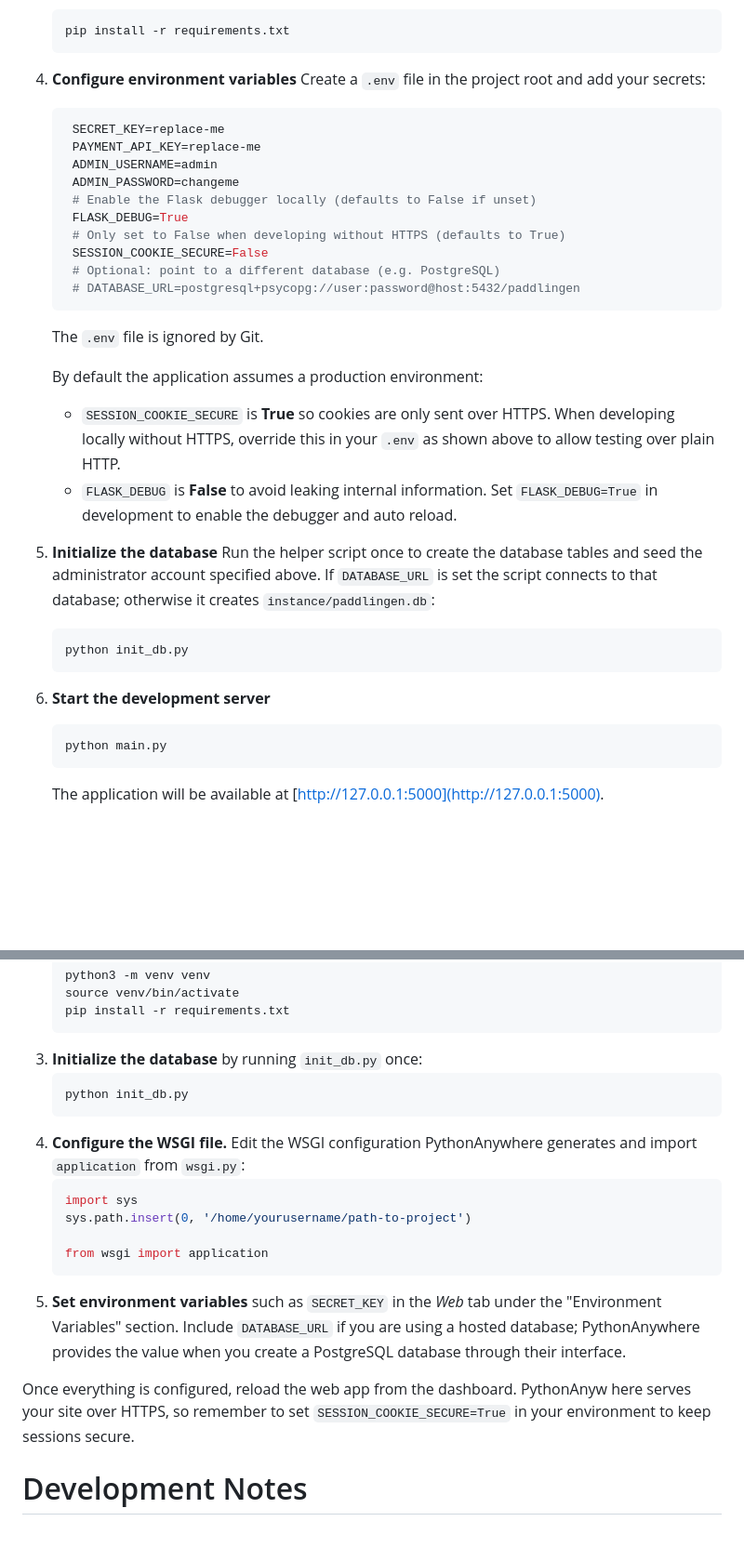
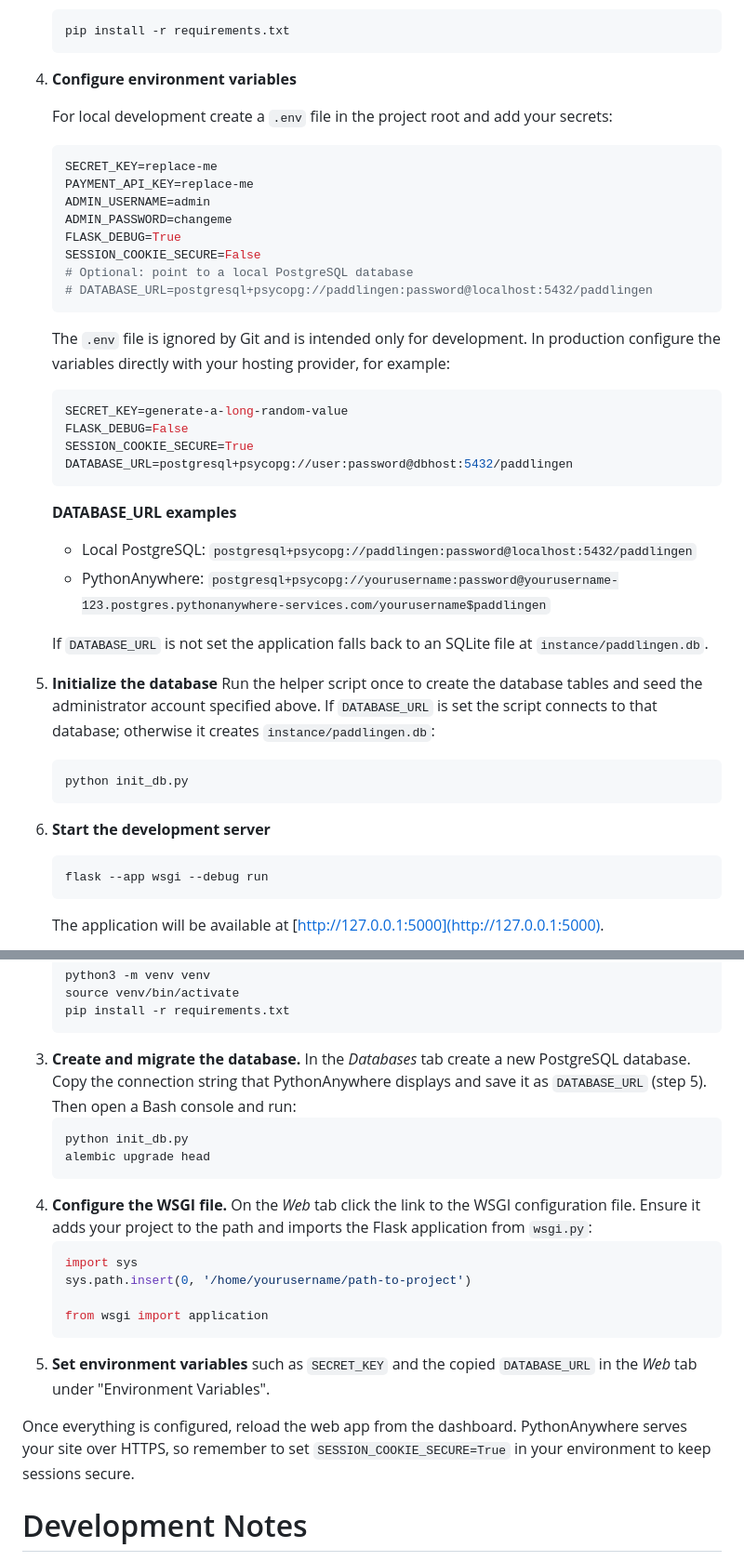
Before and after one commit to Marcus-Gustafsson/Paddlingen, a Markdown page: README.md, 2 parts joined by grey strips. Shown: that part at 93% size. GitHub-like rendering; blank space fills up the shorter version.

Commit message:
docs: update deployment and dev setup

````diff
--- a/README.md
+++ b/README.md
@@ -28,28 +28,39 @@ A small Flask application for managing canoe rentals. The app lets visitors book
    ```
 
 4. **Configure environment variables**
-   Create a `.env` file in the project root and add your secrets:
+
+   For local development create a `.env` file in the project root and add your
+   secrets:
+
    ```bash
-    SECRET_KEY=replace-me
-    PAYMENT_API_KEY=replace-me
-    ADMIN_USERNAME=admin
-    ADMIN_PASSWORD=changeme
-    # Enable the Flask debugger locally (defaults to False if unset)
-    FLASK_DEBUG=True
-    # Only set to False when developing without HTTPS (defaults to True)
-    SESSION_COOKIE_SECURE=False
-    # Optional: point to a different database (e.g. PostgreSQL)
-    # DATABASE_URL=postgresql+psycopg://user:password@host:5432/paddlingen
-    ```
-    The `.env` file is ignored by Git.
+   SECRET_KEY=replace-me
+   PAYMENT_API_KEY=replace-me
+   ADMIN_USERNAME=admin
+   ADMIN_PASSWORD=changeme
+   FLASK_DEBUG=True
+   SESSION_COOKIE_SECURE=False
+   # Optional: point to a local PostgreSQL database
+   # DATABASE_URL=postgresql+psycopg://paddlingen:password@localhost:5432/paddlingen
+   ```
 
-    By default the application assumes a production environment:
+   The `.env` file is ignored by Git and is intended only for development.  In
+   production configure the variables directly with your hosting provider, for
+   example:
 
-    - `SESSION_COOKIE_SECURE` is **True** so cookies are only sent over HTTPS.
-      When developing locally without HTTPS, override this in your `.env` as
-      shown above to allow testing over plain HTTP.
-    - `FLASK_DEBUG` is **False** to avoid leaking internal information. Set
-      `FLASK_DEBUG=True` in development to enable the debugger and auto reload.
+   ```bash
+   SECRET_KEY=generate-a-long-random-value
+   FLASK_DEBUG=False
+   SESSION_COOKIE_SECURE=True
+   DATABASE_URL=postgresql+psycopg://user:password@dbhost:5432/paddlingen
+   ```
+
+   **DATABASE_URL examples**
+
+   - Local PostgreSQL: `postgresql+psycopg://paddlingen:password@localhost:5432/paddlingen`
+   - PythonAnywhere: `postgresql+psycopg://yourusername:password@yourusername-123.postgres.pythonanywhere-services.com/yourusername$paddlingen`
+
+   If `DATABASE_URL` is not set the application falls back to an SQLite file at
+   `instance/paddlingen.db`.
 
 5. **Initialize the database**
    Run the helper script once to create the database tables and seed the
@@ -61,7 +72,7 @@ A small Flask application for managing canoe rentals. The app lets visitors book
 
 6. **Start the development server**
    ```bash
-   python main.py
+   flask --app wsgi --debug run
    ```
    The application will be available at [http://127.0.0.1:5000](http://127.0.0.1:5000).
 
@@ -161,25 +184,27 @@ this project. The basic steps are:
    source venv/bin/activate
    pip install -r requirements.txt
    ```
-3. **Initialize the database** by running `init_db.py` once:
+3. **Create and migrate the database.** In the _Databases_ tab create a new
+   PostgreSQL database. Copy the connection string that PythonAnywhere displays
+   and save it as `DATABASE_URL` (step 5). Then open a Bash console and run:
    ```bash
    python init_db.py
+   alembic upgrade head
    ```
-4. **Configure the WSGI file.** Edit the WSGI configuration PythonAnywhere
-   generates and import `application` from `wsgi.py`:
+4. **Configure the WSGI file.** On the _Web_ tab click the link to the WSGI
+   configuration file. Ensure it adds your project to the path and imports the
+   Flask application from `wsgi.py`:
    ```python
    import sys
    sys.path.insert(0, '/home/yourusername/path-to-project')
 
    from wsgi import application
    ```
-5. **Set environment variables** such as `SECRET_KEY` in the _Web_ tab under the
-   "Environment Variables" section.  Include `DATABASE_URL` if you are using a
-   hosted database; PythonAnywhere provides the value when you create a
-   PostgreSQL database through their interface.
+5. **Set environment variables** such as `SECRET_KEY` and the copied
+   `DATABASE_URL` in the _Web_ tab under "Environment Variables".
 
-Once everything is configured, reload the web app from the dashboard. PythonAnyw
-here serves your site over HTTPS, so remember to set
+Once everything is configured, reload the web app from the dashboard.
+PythonAnywhere serves your site over HTTPS, so remember to set
 `SESSION_COOKIE_SECURE=True` in your environment to keep sessions secure.
 
 # Development Notes
````
Also changed, not shown: other parts of README.md (+18 -6 lines).
